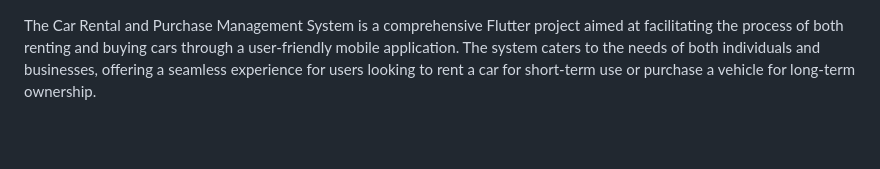
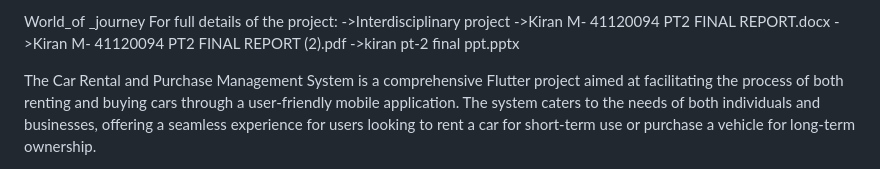
Before and after one commit to Kiran301103/flutter-car-rent-and-purchase-app, a Markdown page: README.md, the part around the change. GitHub-like rendering; blank space fills up the shorter version.

```diff
--- a/README.md
+++ b/README.md
@@ -1,3 +1,10 @@
+World_of _journey
+For full details of the project:
+->Interdisciplinary project
+  ->Kiran M- 41120094 PT2 FINAL REPORT.docx
+  ->Kiran M- 41120094 PT2 FINAL REPORT (2).pdf
+  ->kiran pt-2 final ppt.pptx
+
 The Car Rental and Purchase Management System is a comprehensive Flutter project aimed at facilitating the process of both renting and buying cars through a user-friendly mobile application. The system caters to the needs of both individuals and businesses, offering a seamless experience for users looking to rent a car for short-term use or purchase a vehicle for long-term ownership.
 
 The project incorporates key features such as user authentication, car browsing, booking/reservation system, payment integration, and administrative functionalities. Users can easily browse through available cars, view detailed information including specifications and rental/purchase pricing, and make bookings or purchases directly through the app.
```
